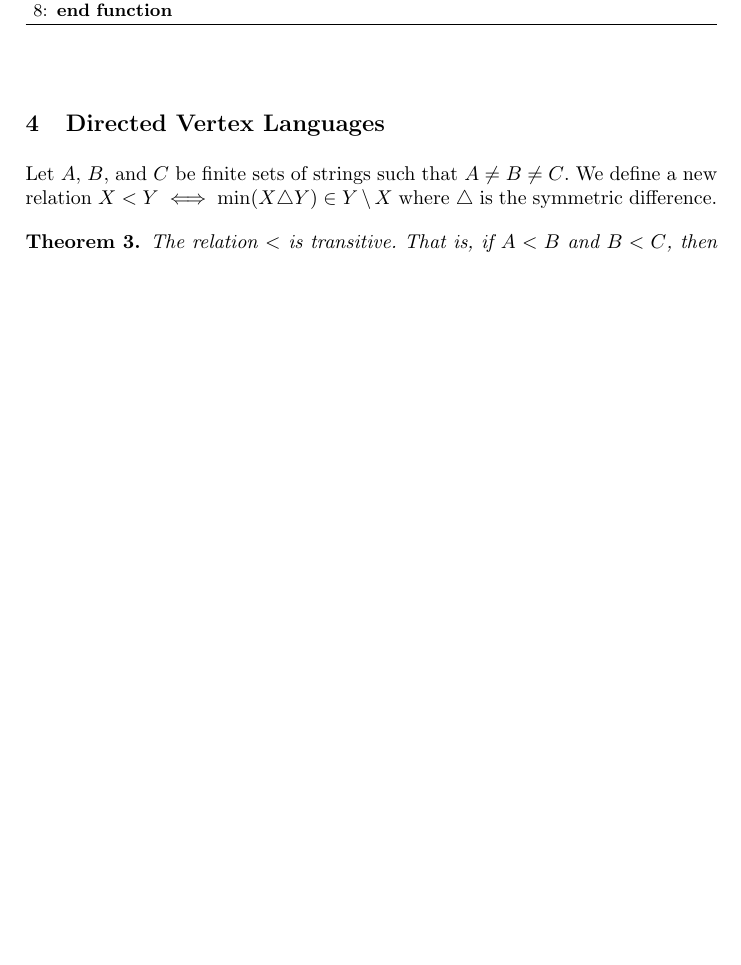
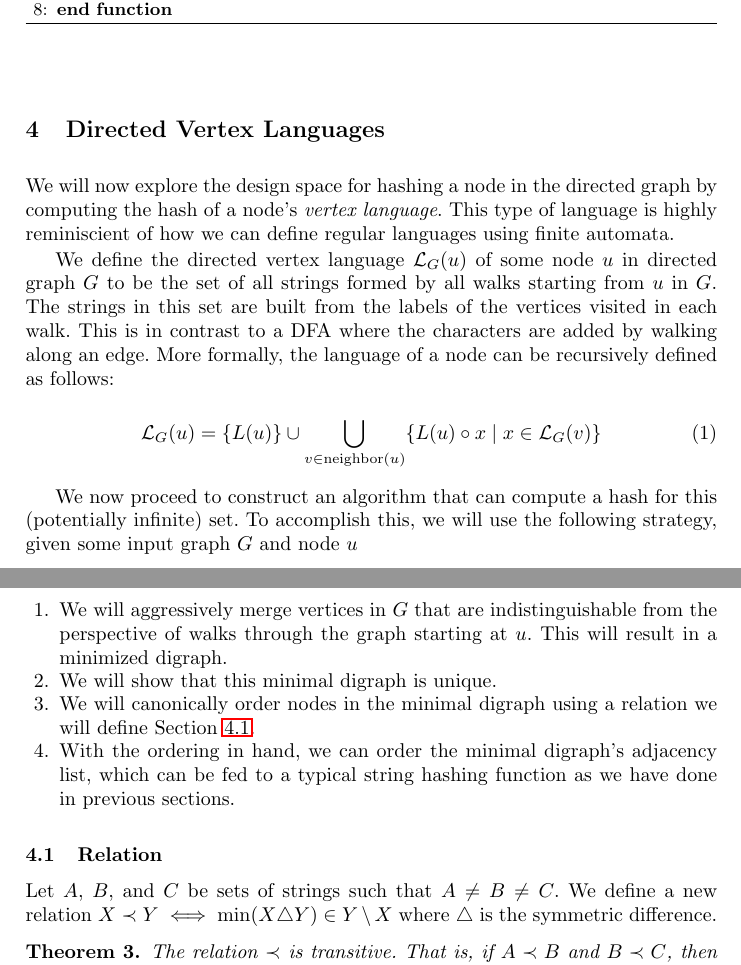
Before and after one commit to calebh/dihash, a LaTeX document (papers/new_paper/main.tex): part of page 8 of 14 before the commit and two parts of pages 8 and 9 of 14 after it, the two joined at a grey line, cut so that both start at the same text, the shorter picture padded with empty space. Compiled offline with pdfLaTeX.

Commit message:
More work on new paper

```diff
--- a/papers/new_paper/main.tex
+++ b/papers/new_paper/main.tex
@@ -355,10 +357,37 @@ To compute the hash of a specific node, we begin by computing the strongly conne
 
 \section{Directed Vertex Languages}
 
-Let $A$, $B$, and $C$ be finite sets of strings such that $A \neq B \neq C$. We define a new relation $X < Y \iff \min(X \triangle Y) \in Y \setminus X$ where $\triangle$ is the symmetric difference.
+We will now explore the design space for hashing a node in the directed graph
+by computing the hash of a node's \textit{vertex language}. This type of language is
+highly reminiscient of how we can define regular languages using finite automata.
+
+We define the directed vertex language $\mathcal{L}_G(u)$ of some node $u$ in directed graph
+$G$ to be the set of all strings formed by all walks starting from $u$ in $G$. The strings
+in this set are built from the labels of the vertices visited in each walk. This is in contrast
+to a DFA where the characters are added by walking along an edge. More formally,
+the language of a node can be recursively defined as follows:
+
+\begin{equation}
+  \mathcal{L}_G(u) = \{L(u)\} \cup \bigcup_{v \in \text{neighbor}(u)} \{L(u) \circ x \mid x \in \mathcal{L}_G(v)\}
+\end{equation}
+
+We now proceed to construct an algorithm that can compute a hash for this (potentially infinite) set.
+To accomplish this, we will use the following strategy, given some input graph $G$ and node $u$
+\begin{enumerate}
+  \item We will aggressively merge vertices in $G$ that are indistinguishable from the perspective of
+  walks through the graph starting at $u$. This will result in a minimized digraph.
+  \item We will show that this minimal digraph is unique.
+  \item We will canonically order nodes in the minimal digraph using a relation we will define Section \ref{sec:relation}.
+  \item With the ordering in hand, we can order the minimal digraph's adjacency list, which can be fed to a typical string hashing function as we have done in previous sections.
+\end{enumerate}
+
+\subsection{Relation}
+\label{sec:relation}
+
+Let $A$, $B$, and $C$ be sets of strings such that $A \neq B \neq C$. We define a new relation $X \prec Y \iff \min(X \triangle Y) \in Y \setminus X$ where $\triangle$ is the symmetric difference.
 
 \begin{theorem}
-The relation $<$ is transitive. That is, if $A < B$ and $B < C$, then $A < C$.
+The relation $\prec$ is transitive. That is, if $A \prec B$ and $B \prec C$, then $A \prec C$.
 \end{theorem}
 \begin{proof}
 We begin by defining the following two strings $p$ and $q$:
```
Also changed, not shown: papers/new_paper/main.tex (12 more changed lines).
